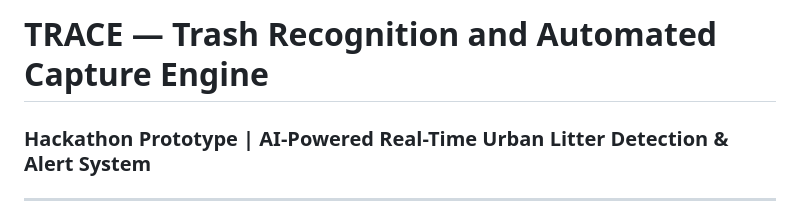
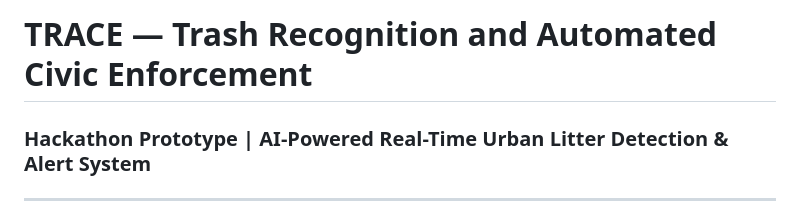
Before and after one commit to Arnab500th/Hackathon-Automated-Littering-Detection-and-Alert-System-for-Public-Spaces, a Markdown page: README.md, the part around the change. Drawn GitHub-style.

Commit message:
Update project title for clarity

```diff
--- a/README.md
+++ b/README.md
@@ -1,4 +1,4 @@
-# TRACE — Trash Recognition and Automated Capture Engine
+# TRACE — Trash Recognition and Automated Civic Enforcement
 ### Hackathon Prototype | AI-Powered Real-Time Urban Litter Detection & Alert System
 
 ---
```
